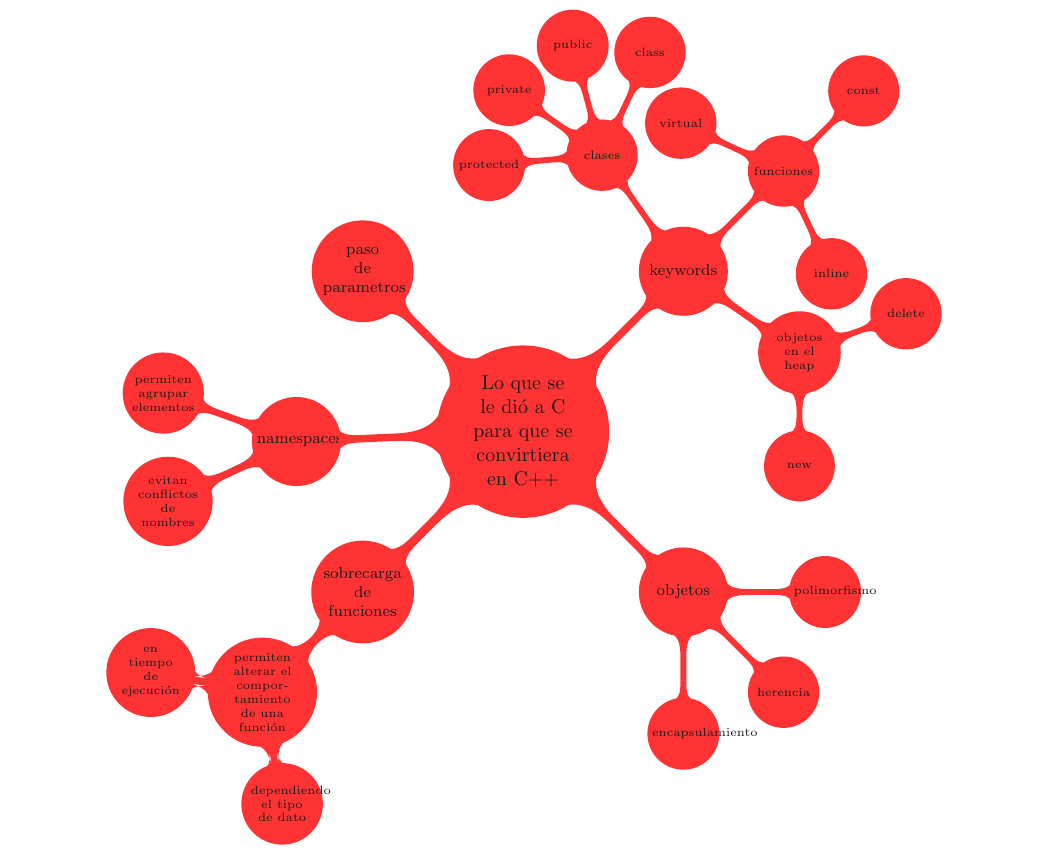
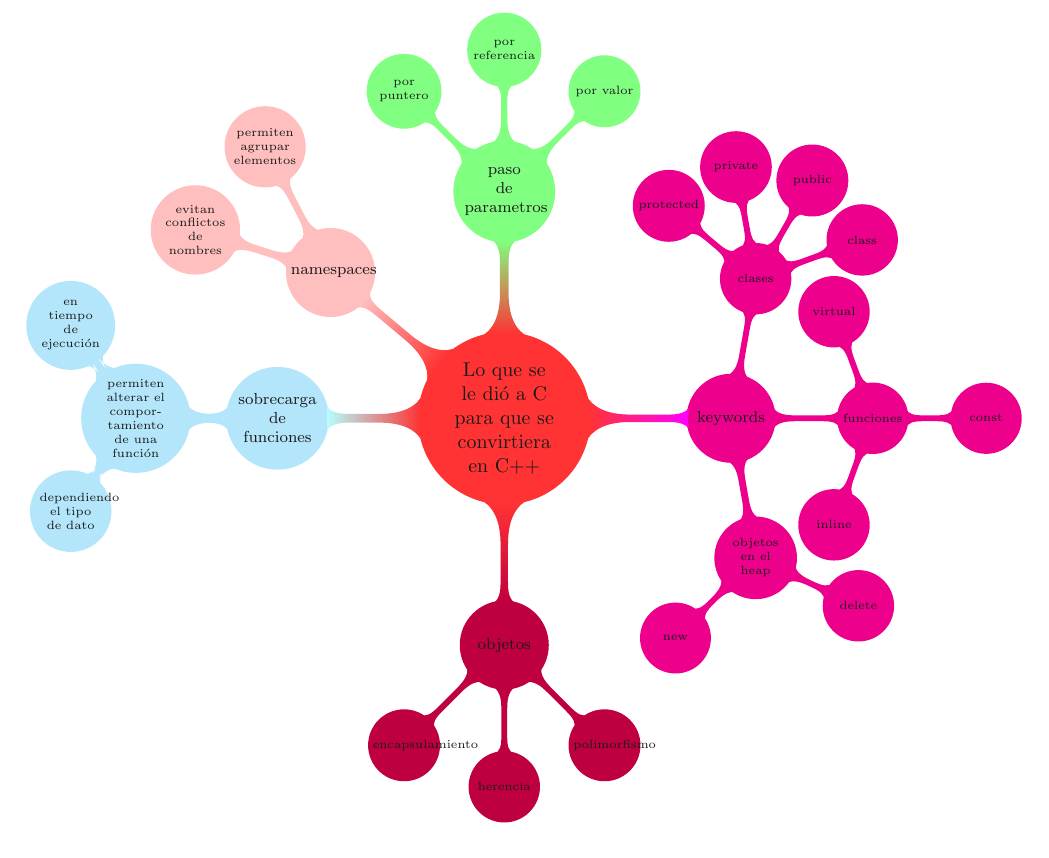
Before and after one commit to supercentinel/MAC-POO, a LaTeX document (Practica_1/LaTeX/mentalMaps/CtoC++.tex): part of the page, cut at the place of the change. Compiled offline with pdfLaTeX.

Commit message:
added colors, corrected misplaced node

```diff
--- a/Practica_1/LaTeX/mentalMaps/CtoC++.tex
+++ b/Practica_1/LaTeX/mentalMaps/CtoC++.tex
@@ -14,19 +14,18 @@
         level 2/.append style={level distance=2.5cm, sibling angle=45},
         level 3/.append style={level distance=2cm, sibling angle=110}]
     \node{Lo que se le dió a C para que se convirtiera en C++}
-        child { node { namespaces } }
-        child { node { sobrecarga de\\ funciones }
+        child[concept color=cyan!30] { node { sobrecarga de\\ funciones }
             child { node { permiten alterar el comportamiento de una función }
                 child { node { en tiempo de ejecución } }
                 child { node { dependiendo el tipo de dato } }
             }
         }
-        child { node { objetos }
+        child[concept color=purple] { node { objetos }
             child { node { encapsulamiento } }
             child { node { herencia } }
             child { node { polimorfismo } }
         }
-        child { node { keywords }
+        child[concept color=magenta] { node { keywords }
             child[sibling angle=80] { node { objetos en el heap }
                 child { node { new } }
                 child { node { delete } }
@@ -43,8 +42,12 @@
                 child[sibling angle=40] { node { protected } }
             }
         }
-        child { node { paso\\ de\\ parametros } }
-        child[sibling angle=217] { node { namespaces }
+        child[concept color=green!50] { node { paso\\ de\\ parametros }
+            child { node { por valor } }
+            child { node { por referencia } }
+            child { node { por puntero } }
+        }
+        child[sibling angle=250, concept color=pink] { node { namespaces }
             child { node { permiten agrupar elementos } }
             child { node { evitan conflictos de nombres } }
         }
```
